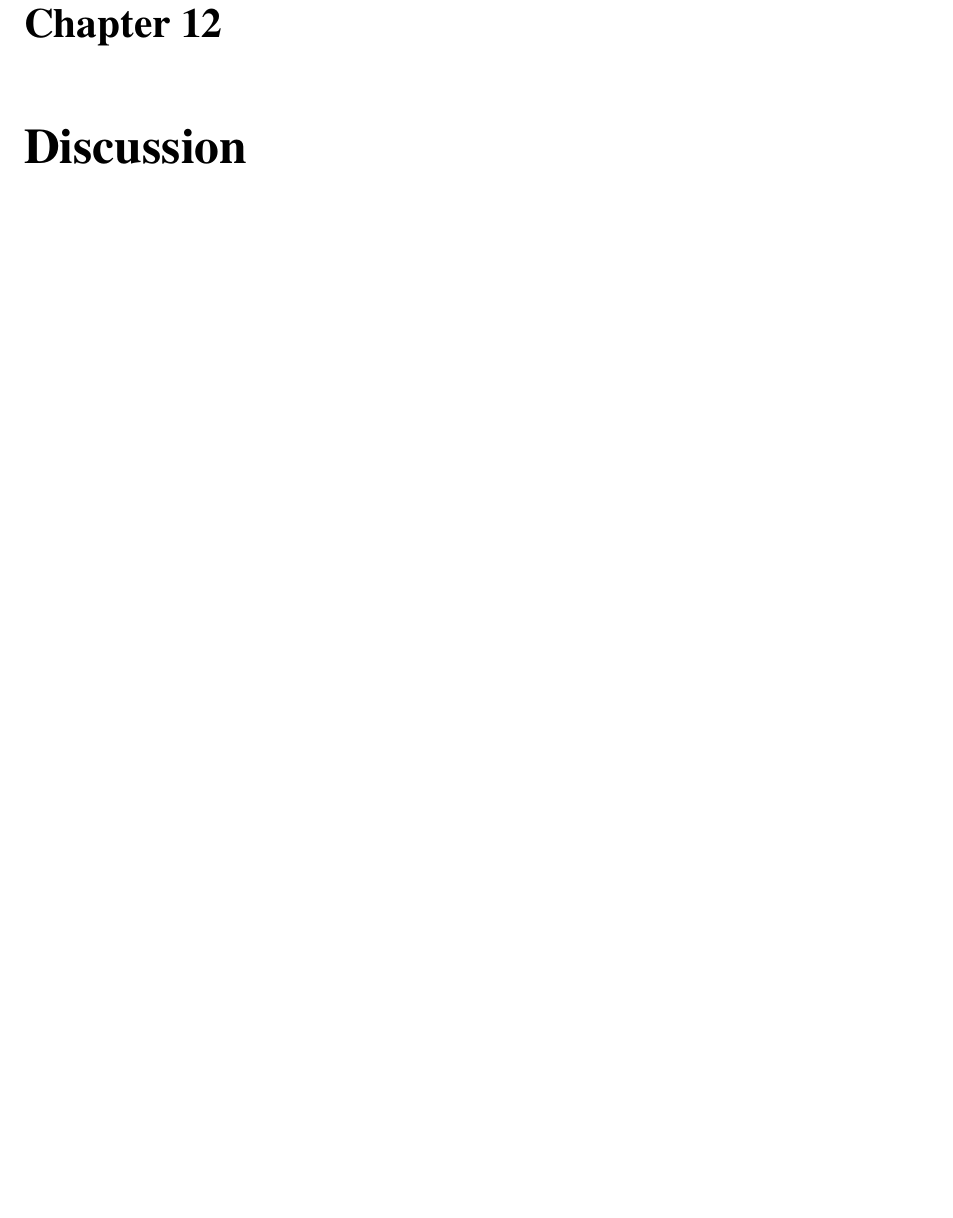
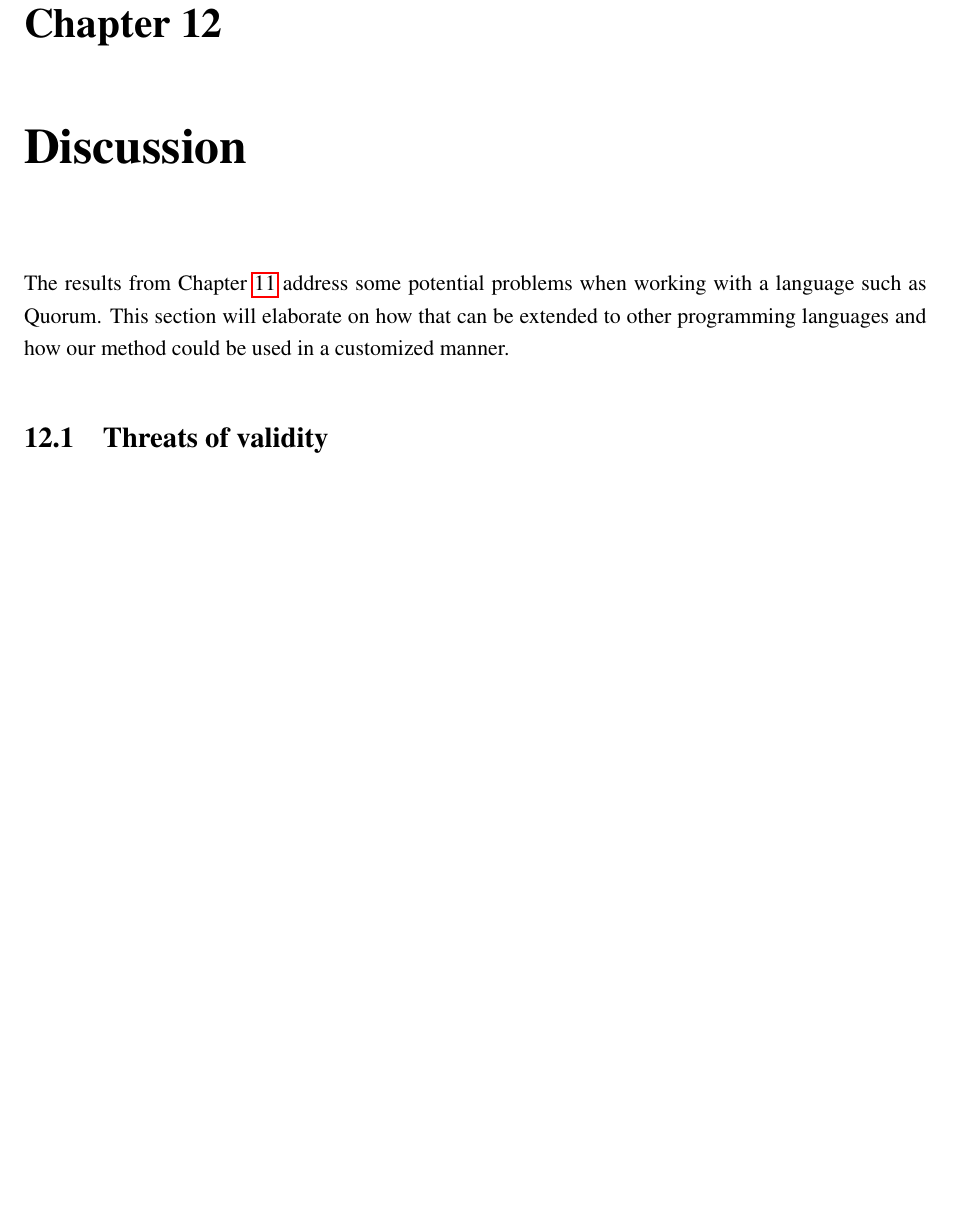
Before and after one commit to Topaka/MasterThesis, a LaTeX thesis (Report/report.tex, which reads Report/text/method/results/Discussion.tex): part of page 42 of 51, cut so that both start at the same text, the shorter picture padded with empty space. Compiled offline with pdfLaTeX.

Commit message:
small addition to discussion section

```diff
--- a/Report/text/method/results/Discussion.tex
+++ b/Report/text/method/results/Discussion.tex
@@ -1 +1,4 @@
 \chapter{Discussion}
+The results from Chapter \ref{chapter:Results} address some potential problems when working with a language such as Quorum. This section will elaborate on how that can be extended to other programming languages and how our method could be used in a customized manner.
+
+\section{Threats of validity}
```
Also changed, not shown: Report/text/method/results/ResultsDiscussion.tex (+1 -0 lines).
